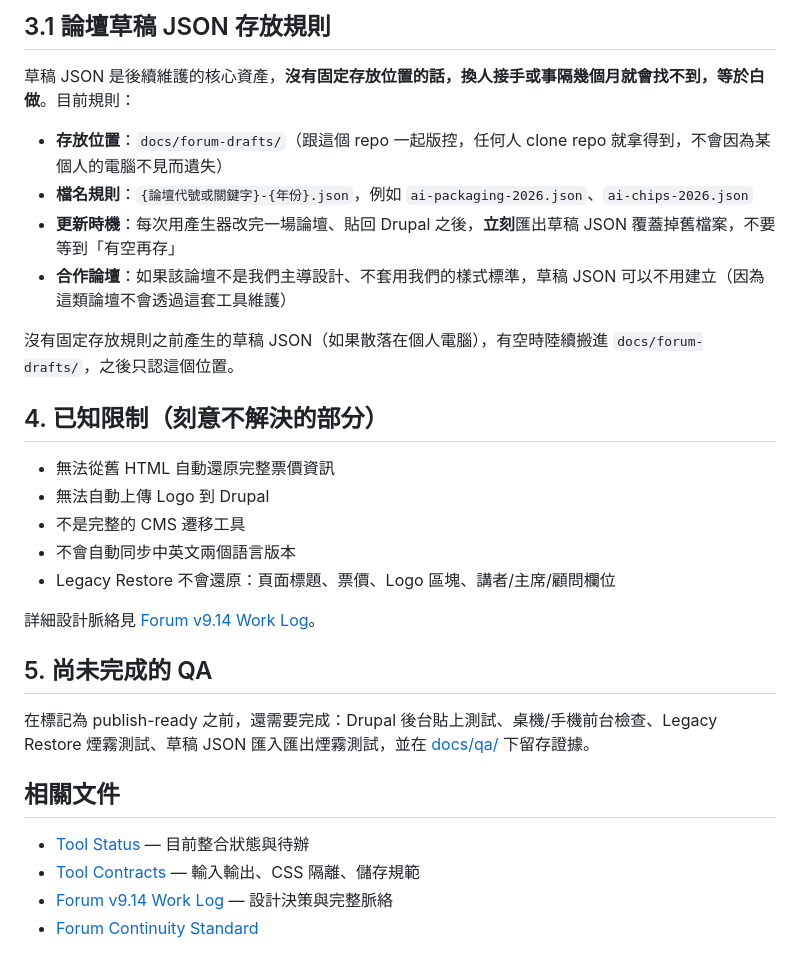
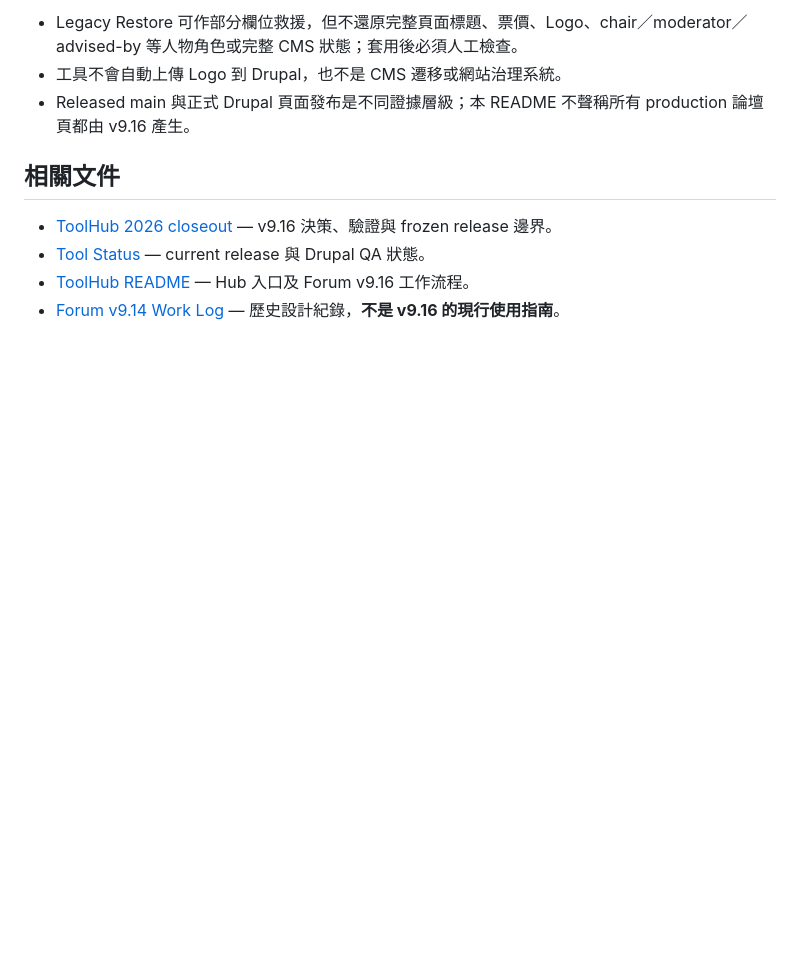
Before and after one commit to SEMITWmkt/SEMI-Tool-Hub, a Markdown page: tools/forum/README.md, the part around one of its changes. GitHub-like rendering; blank space fills up the shorter version.

```diff
--- a/tools/forum/README.md
+++ b/tools/forum/README.md
@@ -50,31 +48,10 @@ v9.14 之後，工具區分三種資料來源，各自用途不同：
-## 3.1 論壇草稿 JSON 存放規則
-
-草稿 JSON 是後續維護的核心資產，**沒有固定存放位置的話，換人接手或事隔幾個月就會找不到，等於白做**。目前規則：
-
-- **存放位置**：`docs/forum-drafts/`（跟這個 repo 一起版控，任何人 clone repo 就拿得到，不會因為某個人的電腦不見而遺失）
-- **檔名規則**：`{論壇代號或關鍵字}-{年份}.json`，例如 `ai-packaging-2026.json`、`ai-chips-2026.json`
-- **更新時機**：每次用產生器改完一場論壇、貼回 Drupal 之後，**立刻**匯出草稿 JSON 覆蓋掉舊檔案，不要等到「有空再存」
-- **合作論壇**：如果該論壇不是我們主導設計、不套用我們的樣式標準，草稿 JSON 可以不用建立（因為這類論壇不會透過這套工具維護）
-
-沒有固定存放規則之前產生的草稿 JSON（如果散落在個人電腦），有空時陸續搬進 `docs/forum-drafts/`，之後只認這個位置。
-
-## 4. 已知限制（刻意不解決的部分）
-
-- 無法從舊 HTML 自動還原完整票價資訊
-- 無法自動上傳 Logo 到 Drupal
-- 不是完整的 CMS 遷移工具
-- 不會自動同步中英文兩個語言版本
-- Legacy Restore 不會還原：頁面標題、票價、Logo 區塊、講者/主席/顧問欄位
-
-詳細設計脈絡見 [Forum v9.14 Work Log](../../docs/forum-v914-worklog.md)。
-
-## 5. 尚未完成的 QA
-
-在標記為 publish-ready 之前，還需要完成：Drupal 後台貼上測試、桌機/手機前台檢查、Legacy Restore 煙霧測試、草稿 JSON 匯入匯出煙霧測試，並在 [docs/qa/](../../docs/qa/) 下留存證據。
+- Legacy Restore 可作部分欄位救援，但不還原完整頁面標題、票價、Logo、chair／moderator／advised-by 等人物角色或完整 CMS 狀態；套用後必須人工檢查。
+- 工具不會自動上傳 Logo 到 Drupal，也不是 CMS 遷移或網站治理系統。
+- Released main 與正式 Drupal 頁面發布是不同證據層級；本 README 不聲稱所有 production 論壇頁都由 v9.16 產生。
 
 ## 相關文件
 
-- [Tool Status](../../docs/tool-status.md) — 目前整合狀態與待辦
-- [Tool Contracts](../../docs/tool-contracts.md) — 輸入輸出、CSS 隔離、儲存規範
-- [Forum v9.14 Work Log](../../docs/forum-v914-worklog.md) — 設計決策與完整脈絡
-- [Forum Continuity Standard](../../docs/forum-continuity-standard.md)
+- [ToolHub 2026 closeout](../../docs/2026-toolhub-closeout-zh.md) — v9.16 決策、驗證與 frozen release 邊界。
+- [Tool Status](../../docs/tool-status.md) — current release 與 Drupal QA 狀態。
+- [ToolHub README](../../README.md) — Hub 入口及 Forum v9.16 工作流程。
+- [Forum v9.14 Work Log](../../docs/forum-v914-worklog.md) — 歷史設計紀錄，**不是 v9.16 的現行使用指南**。
```
Also changed, not shown: other parts of tools/forum/README.md (+32 -34 lines).
